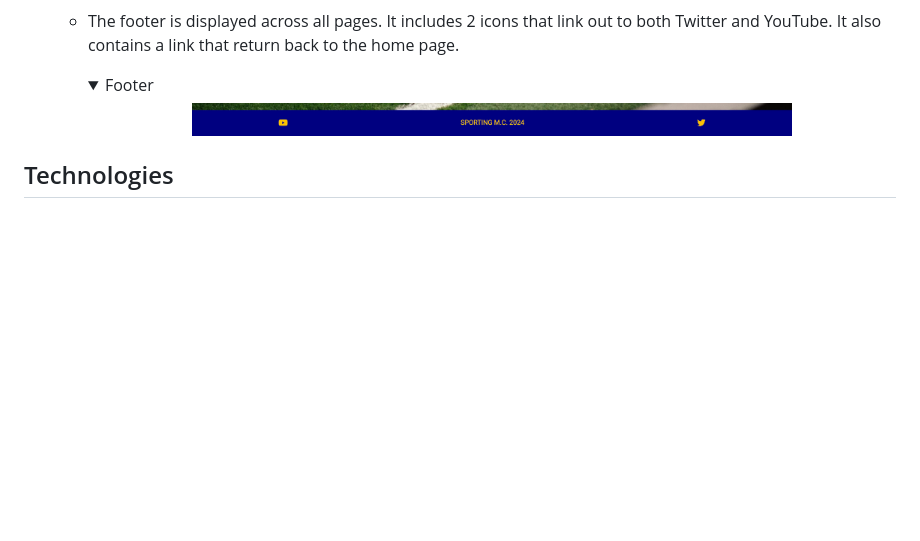
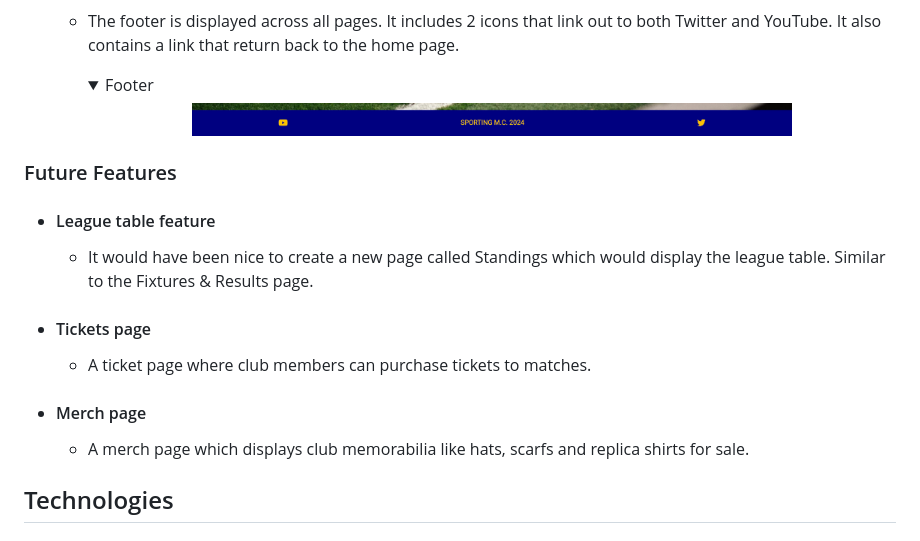
Before and after one commit to MarkClinton/sporting-mc, a Markdown page: README.md, the part around the change. Drawn GitHub-style; folded sections open; blank space fills up the shorter version.

Commit message:
feat: added a future features section to the readme

```diff
--- a/README.md
+++ b/README.md
@@ -123,6 +123,17 @@ The intended audience for this site are football fans. More specifically fans of
 
     </details>
 
+### Future Features
+
+- #### League table feature
+  - It would have been nice to create a new page called Standings which would display the league table. Similar to the Fixtures & Results page.
+
+- #### Tickets page
+  - A ticket page where club members can purchase tickets to matches.
+
+- #### Merch page
+  - A merch page which displays club memorabilia like hats, scarfs and replica shirts for sale.
+
 ## Technologies
 
 ### Languages
```
